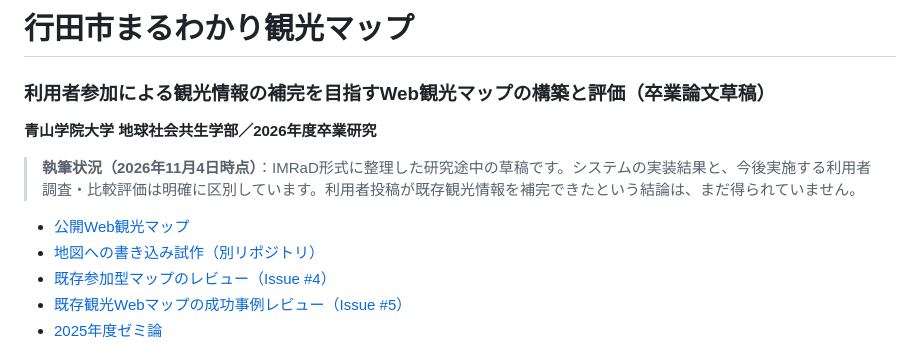
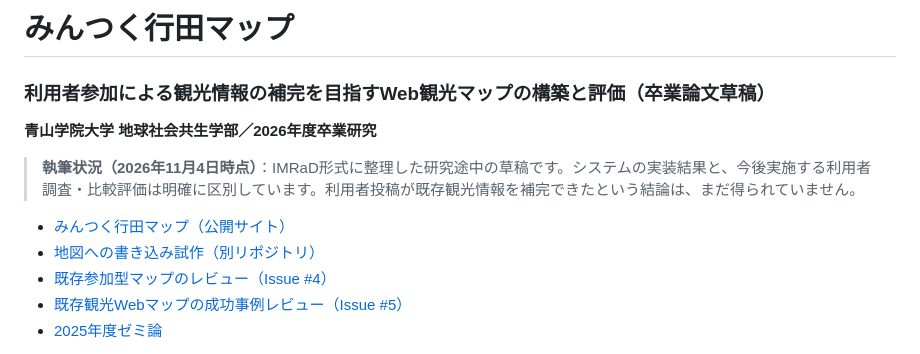
Before and after one commit to furuhashilab/2026gsc_ShotaArakawa, a Markdown page: README.md, the part around one of its changes. GitHub-like rendering.

Commit message:
Use みんつく行田マップ branding in public interface and documentation

```diff
--- a/README.md
+++ b/README.md
@@ -1,12 +1,12 @@
-# 行田市まるわかり観光マップ
+# みんつく行田マップ
 ### 利用者参加による観光情報の補完を目指すWeb観光マップの構築と評価（卒業論文草稿）
 
 **青山学院大学 地球社会共生学部／2026年度卒業研究**
 
 > **執筆状況（2026年11月4日時点）**：IMRaD形式に整理した研究途中の草稿です。システムの実装結果と、今後実施する利用者調査・比較評価は明確に区別しています。利用者投稿が既存観光情報を補完できたという結論は、まだ得られていません。
 
-- [公開Web観光マップ](https://furuhashilab.github.io/2026gsc_ShotaArakawa/)
-- [地図への書き込み試作（別リポジトリ）](https://furuhashilab.github.io/Hackathon_Oct_ShotaArakawa/)
+- [みんつく行田マップ（公開サイト）](https://furuhashilab.github.io/2026gsc_ShotaArakawa/)
+- [地図への書き込み試作（別リポジトリ）](https://furuhashilab.github.io/gyoda-kakikomi-map/)
 - [既存参加型マップのレビュー（Issue #4）](https://github.com/furuhashilab/2026gsc_ShotaArakawa/issues/4)
 - [既存観光Webマップの成功事例レビュー（Issue #5）](https://github.com/furuhashilab/2026gsc_ShotaArakawa/issues/5)
 - [2025年度ゼミ論](https://github.com/furuhashilab/2025gsc_ShotaArakawa)
```
Also changed, not shown: other parts of README.md (+2 -2 lines).
